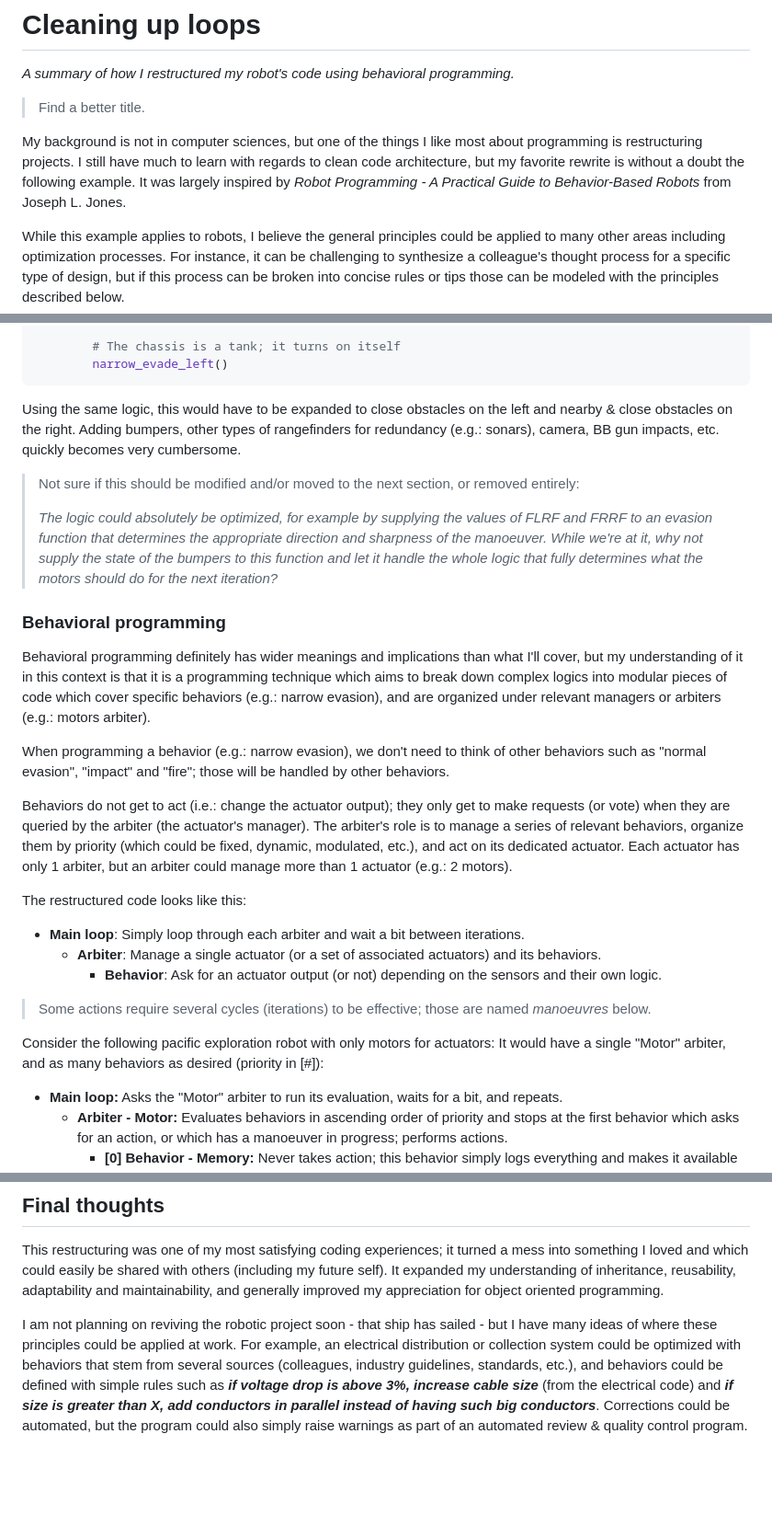
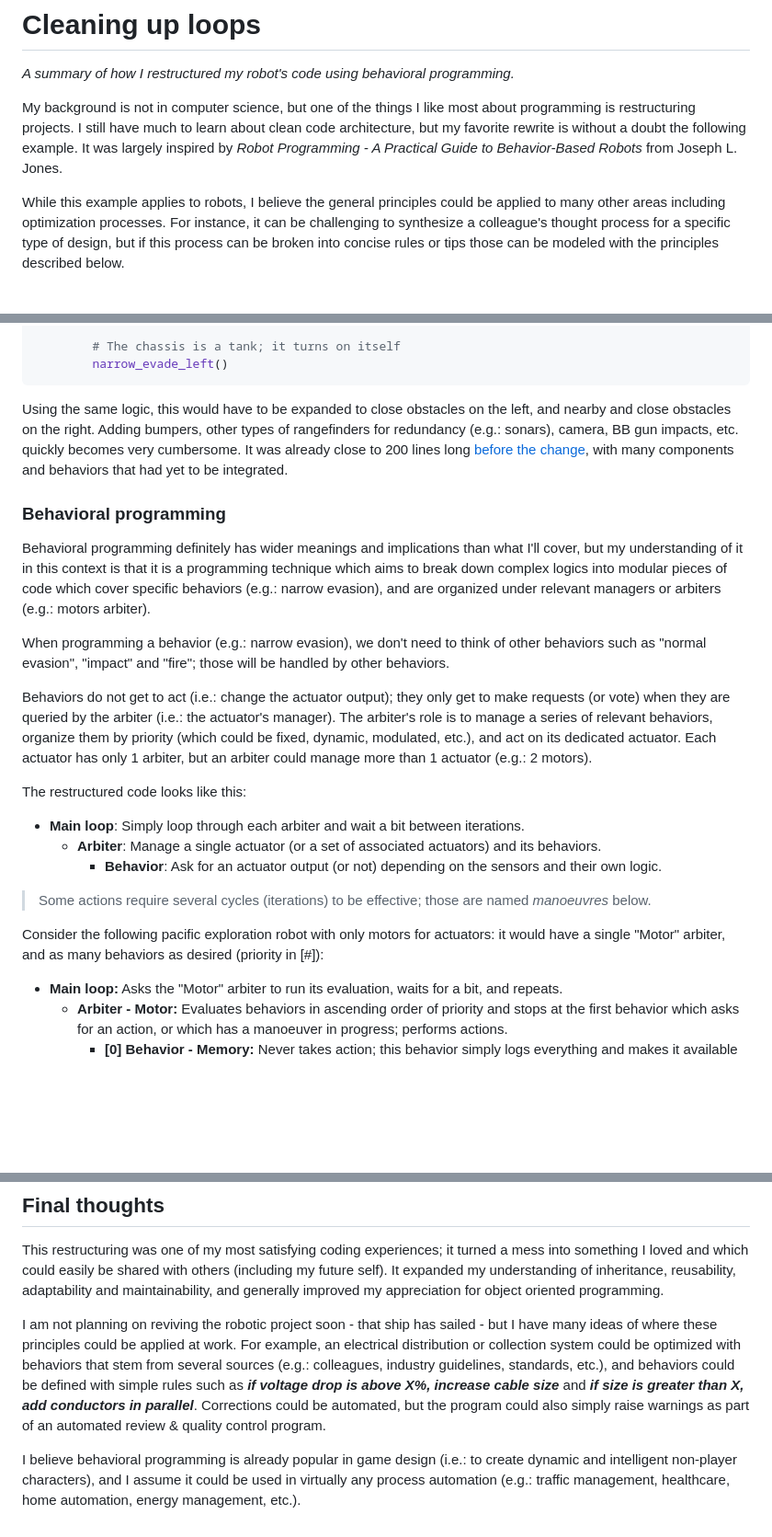
Before and after one commit to miek770/blog, a Markdown page: raws/2023-08-15.md, 3 parts joined by grey strips. Shown at 92% size. GitHub-like rendering; blank space fills up the shorter version.

Commit message:
Post-proofreading, ready for publishing

````diff
--- a/raws/2023-08-13.md
+++ b/raws/2023-08-15.md
@@ -2,9 +2,7 @@
 
 *A summary of how I restructured my robot's code using behavioral programming.*
 
-> Find a better title.
-
-My background is not in computer sciences, but one of the things I like most about programming is restructuring projects. I still have much to learn with regards to clean code architecture, but my favorite rewrite is without a doubt the following example. It was largely inspired by *Robot Programming - A Practical Guide to Behavior-Based Robots* from Joseph L. Jones.
+My background is not in computer science, but one of the things I like most about programming is restructuring projects. I still have much to learn about clean code architecture, but my favorite rewrite is without a doubt the following example. It was largely inspired by *Robot Programming - A Practical Guide to Behavior-Based Robots* from Joseph L. Jones.
 
 While this example applies to robots, I believe the general principles could be applied to many other areas including optimization processes. For instance, it can be challenging to synthesize a colleague's thought process for a specific type of design, but if this process can be broken into concise rules or tips those can be modeled with the principles described below.
 
@@ -47,11 +45,7 @@ if x < FLRF < y:
         narrow_evade_left()
 ```
 
-Using the same logic, this would have to be expanded to close obstacles on the left and nearby & close obstacles on the right. Adding bumpers, other types of rangefinders for redundancy (e.g.: sonars), camera, BB gun impacts, etc. quickly becomes very cumbersome.
-
-> Not sure if this should be modified and/or moved to the next section, or removed entirely:
->
-> *The logic could absolutely be optimized, for example by supplying the values of FLRF and FRRF to an evasion function that determines the appropriate direction and sharpness of the manoeuver. While we're at it, why not supply the state of the bumpers to this function and let it handle the whole logic that fully determines what the motors should do for the next iteration?*
+Using the same logic, this would have to be expanded to close obstacles on the left, and nearby and close obstacles on the right. Adding bumpers, other types of rangefinders for redundancy (e.g.: sonars), camera, BB gun impacts, etc. quickly becomes very cumbersome. It was already close to 200 lines long [before the change](https://github.com/miek770/marcus-base/blob/fd4ec3dc4cdc9ae09bd4acc391b9d088da966b2e/main.py), with many components and behaviors that had yet to be integrated.
 
 ### Behavioral programming
 
@@ -59,7 +53,7 @@ Behavioral programming definitely has wider meanings and implications than what
 
 When programming a behavior (e.g.: narrow evasion), we don't need to think of other behaviors such as "normal evasion", "impact" and "fire"; those will be handled by other behaviors.
 
-Behaviors do not get to act (i.e.: change the actuator output); they only get to make requests (or vote) when they are queried by the arbiter (the actuator's manager). The arbiter's role is to manage a series of relevant behaviors, organize them by priority (which could be fixed, dynamic, modulated, etc.), and act on its dedicated actuator. Each actuator has only 1 arbiter, but an arbiter could manage more than 1 actuator (e.g.: 2 motors).
+Behaviors do not get to act (i.e.: change the actuator output); they only get to make requests (or vote) when they are queried by the arbiter (i.e.: the actuator's manager). The arbiter's role is to manage a series of relevant behaviors, organize them by priority (which could be fixed, dynamic, modulated, etc.), and act on its dedicated actuator. Each actuator has only 1 arbiter, but an arbiter could manage more than 1 actuator (e.g.: 2 motors).
 
 The restructured code looks like this:
 
@@ -69,7 +63,7 @@ The restructured code looks like this:
 
 > Some actions require several cycles (iterations) to be effective; those are named *manoeuvres* below.
 
-Consider the following pacific exploration robot with only motors for actuators: It would have a single "Motor" arbiter, and as many behaviors as desired (priority in [#]):
+Consider the following pacific exploration robot with only motors for actuators: it would have a single "Motor" arbiter, and as many behaviors as desired (priority in [#]):
 
 * **Main loop:** Asks the "Motor" arbiter to run its evaluation, waits for a bit, and repeats.
   * **Arbiter - Motor:** Evaluates behaviors in ascending order of priority and stops at the first behavior which asks for an action, or which has a manoeuver in progress; performs actions.
@@ -88,4 +82,6 @@ Behavioral programming can lead to the emergence of more complex behaviors. For
 
 This restructuring was one of my most satisfying coding experiences; it turned a mess into something I loved and which could easily be shared with others (including my future self). It expanded my understanding of inheritance, reusability, adaptability and maintainability, and generally improved my appreciation for object oriented programming.
 
-I am not planning on reviving the robotic project soon - that ship has sailed - but I have many ideas of where these principles could be applied at work. For example, an electrical distribution or collection system could be optimized with behaviors that stem from several sources (colleagues, industry guidelines, standards, etc.), and behaviors could be defined with simple rules such as ***if voltage drop is above 3%, increase cable size*** (from the electrical code) and ***if size is greater than X, add conductors in parallel instead of having such big conductors***. Corrections could be automated, but the program could also simply raise warnings as part of an automated review & quality control program.
+I am not planning on reviving the robotic project soon - that ship has sailed - but I have many ideas of where these principles could be applied at work. For example, an electrical distribution or collection system could be optimized with behaviors that stem from several sources (e.g.: colleagues, industry guidelines, standards, etc.), and behaviors could be defined with simple rules such as ***if voltage drop is above X%, increase cable size*** and ***if size is greater than X, add conductors in parallel***. Corrections could be automated, but the program could also simply raise warnings as part of an automated review & quality control program.
+
+I believe behavioral programming is already popular in game design (i.e.: to create dynamic and intelligent non-player characters), and I assume it could be used in virtually any process automation (e.g.: traffic management, healthcare, home automation, energy management, etc.).
````
Also changed, not shown: web/articles/2023-08-15.md (renamed from web/articles/2023-08-13.md), web/briefs/2023-08-15.md (renamed from web/briefs/2023-08-13.md).
